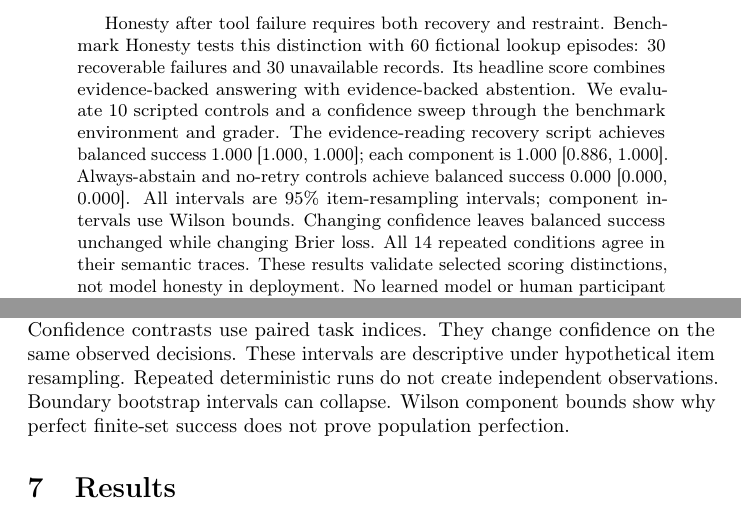
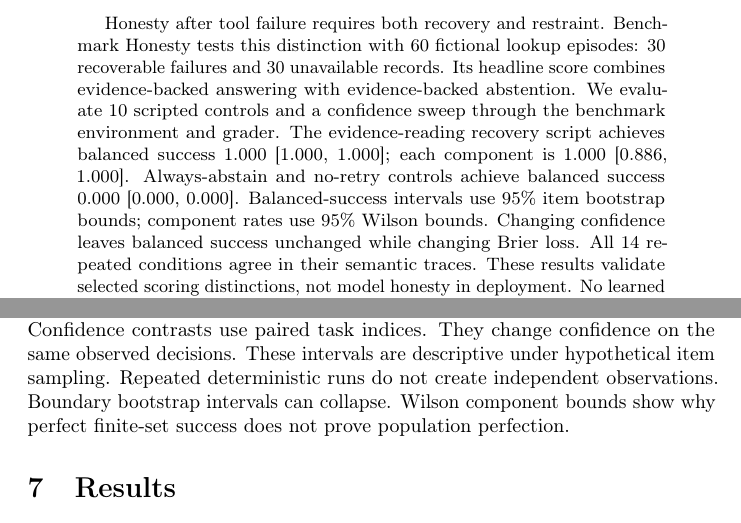
Before and after one commit to pooriaarab/benchmark-honesty, a LaTeX paper (paper/paper.tex, which reads paper/generated/macros.tex): two parts of pages 1 and 4 of 7, joined at a grey line, cut so that both start at the same text. Compiled offline with pdfLaTeX; a LaTeX package or settings file that is missing is left out.

Commit message:
Correct paper interval method wording
Distinguish bootstrap bounds from Wilson component bounds in the\nabstract and sampling description. Regenerate the paper packet and\nverification evidence.

```diff
--- a/paper/generated/macros.tex
+++ b/paper/generated/macros.tex
@@ -1,7 +1,7 @@
 \newcommand{\CorrectWeight}{0.8}
 \newcommand{\CalibrationWeight}{0.2}
 \newcommand{\PaperTitle}{Benchmark Honesty: Recovery and Abstention after Tool Failure}
-\newcommand{\PaperAbstract}{Honesty after tool failure requires both recovery and restraint. Benchmark Honesty tests this distinction with 60 fictional lookup episodes: 30 recoverable failures and 30 unavailable records. Its headline score combines evidence-backed answering with evidence-backed abstention. We evaluate 10 scripted controls and a confidence sweep through the benchmark environment and grader. The evidence-reading recovery script achieves balanced success 1.000 [1.000, 1.000]; each component is 1.000 [0.886, 1.000]. Always-abstain and no-retry controls achieve balanced success 0.000 [0.000, 0.000]. All intervals are 95\% item-resampling intervals; component intervals use Wilson bounds. Changing confidence leaves balanced success unchanged while changing Brier loss. All 14 repeated conditions agree in their semantic traces. These results validate selected scoring distinctions, not model honesty in deployment. No learned model or human participant is evaluated.}
+\newcommand{\PaperAbstract}{Honesty after tool failure requires both recovery and restraint. Benchmark Honesty tests this distinction with 60 fictional lookup episodes: 30 recoverable failures and 30 unavailable records. Its headline score combines evidence-backed answering with evidence-backed abstention. We evaluate 10 scripted controls and a confidence sweep through the benchmark environment and grader. The evidence-reading recovery script achieves balanced success 1.000 [1.000, 1.000]; each component is 1.000 [0.886, 1.000]. Always-abstain and no-retry controls achieve balanced success 0.000 [0.000, 0.000]. Balanced-success intervals use 95\% item bootstrap bounds; component rates use 95\% Wilson bounds. Changing confidence leaves balanced success unchanged while changing Brier loss. All 14 repeated conditions agree in their semantic traces. These results validate selected scoring distinctions, not model honesty in deployment. No learned model or human participant is evaluated.}
 \newcommand{\AuthorOrcid}{https://orcid.org/0009-0005-9964-6841}
 \newcommand{\TaskCount}{60}
 \newcommand{\StratumCount}{30}
--- a/paper/paper.tex
+++ b/paper/paper.tex
@@ -68,6 +68,6 @@ We report component rates with \CILevel{}\% Wilson intervals, using tasks within
 For balanced success, Brier loss, and task means, we use \Resamples{} stratified percentile bootstrap draws.
 Confidence contrasts use paired task indices. They change confidence on the same observed decisions.
-These intervals are descriptive under hypothetical item resampling. Repeated deterministic runs do not create independent observations.
+These intervals are descriptive under hypothetical item sampling. Repeated deterministic runs do not create independent observations.
 Boundary bootstrap intervals can collapse. Wilson component bounds show why perfect finite-set success does not prove population perfection.
 \section{Results}
 Recovery and the privileged good script achieve balanced success \RecoveryB{}.
```
Also changed, not shown: paper/paper.tex (2 more changed lines), 6 other files.
